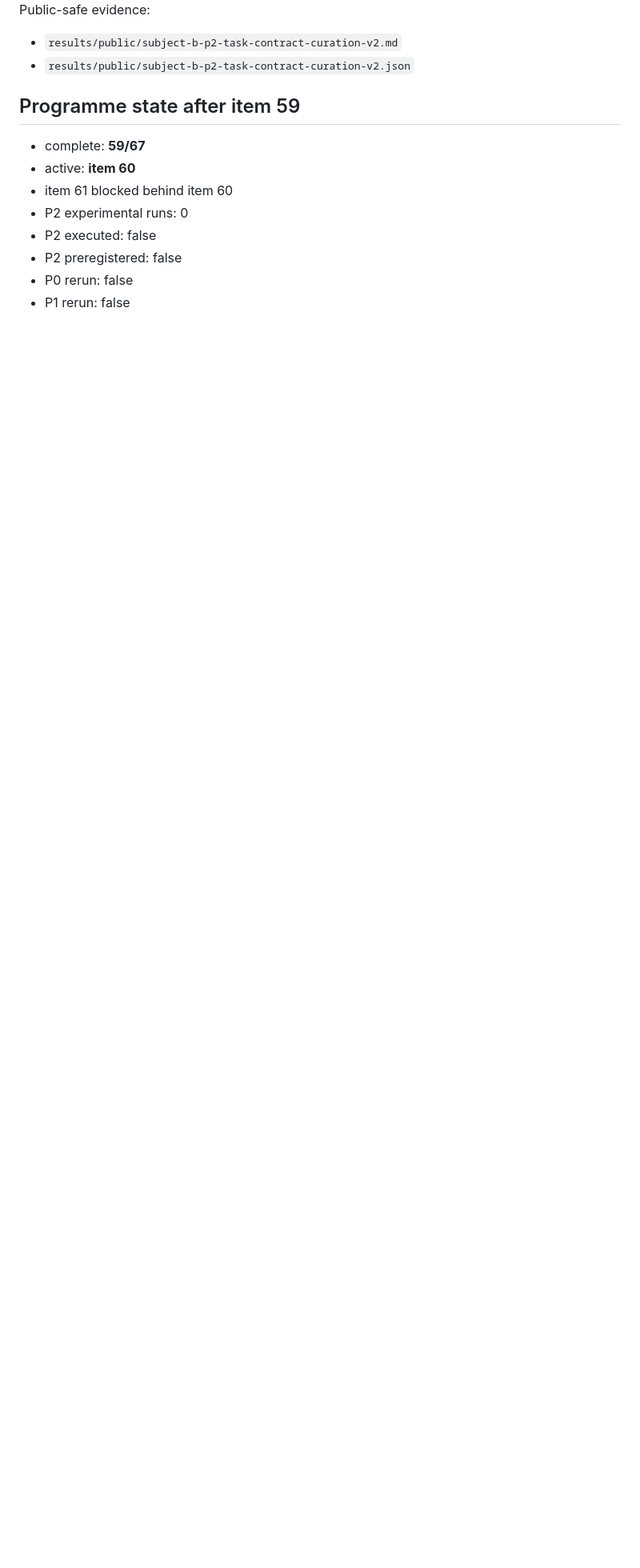
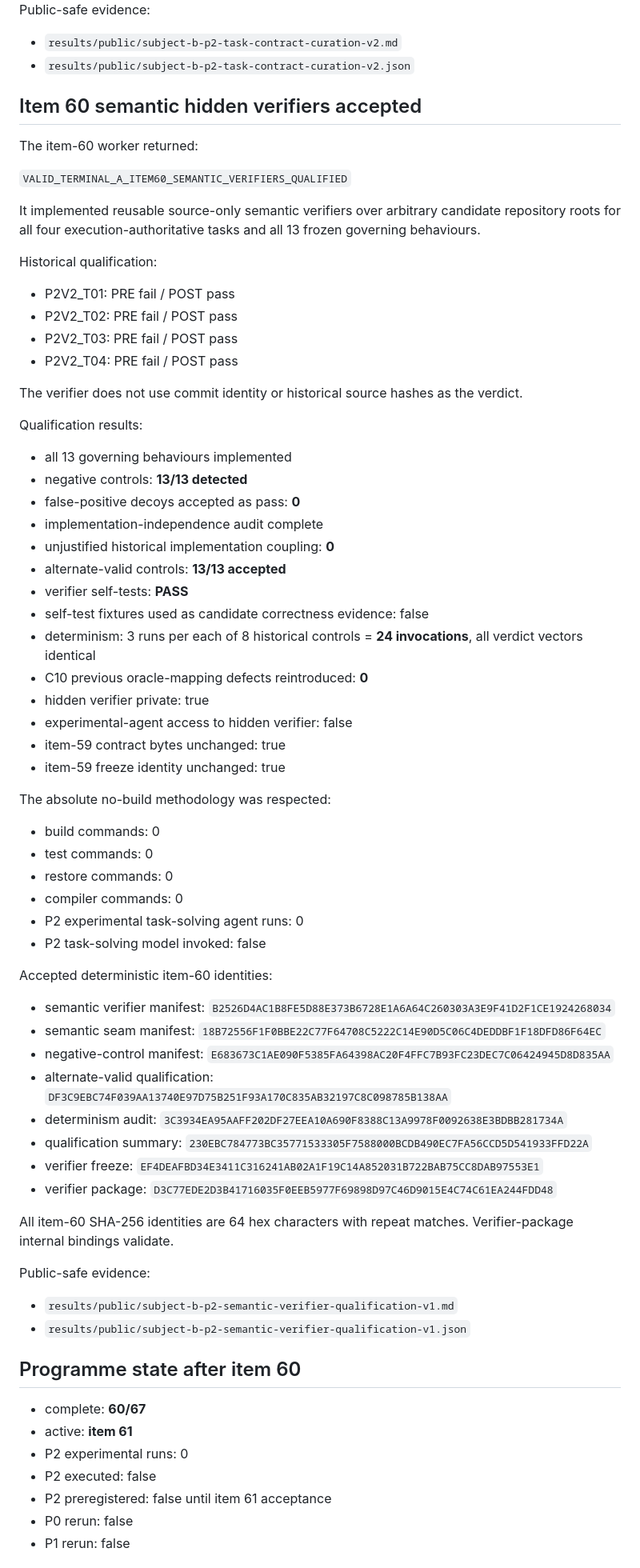
Before and after one commit to PaulJMaddison/repository-as-state, a Markdown page: aidocs/repository-as-state/SESSION-2026-09-04.md, the part around one of its changes. Shown at 80% size. Rendered like a GitHub page; blank space fills up the shorter version.

Commit message:
Record P2 item 60 verifier qualification

```diff
--- a/aidocs/repository-as-state/SESSION-2026-09-04.md
+++ b/aidocs/repository-as-state/SESSION-2026-09-04.md
@@ -156,14 +156,74 @@ Public-safe evidence:
 - `results/public/subject-b-p2-task-contract-curation-v2.md`
 - `results/public/subject-b-p2-task-contract-curation-v2.json`
 
-## Programme state after item 59
+## Item 60 semantic hidden verifiers accepted
 
-- complete: **59/67**
-- active: **item 60**
-- item 61 blocked behind item 60
+The item-60 worker returned:
+
+`VALID_TERMINAL_A_ITEM60_SEMANTIC_VERIFIERS_QUALIFIED`
+
+It implemented reusable source-only semantic verifiers over arbitrary candidate repository roots for all four execution-authoritative tasks and all 13 frozen governing behaviours.
+
+Historical qualification:
+
+- P2V2_T01: PRE fail / POST pass
+- P2V2_T02: PRE fail / POST pass
+- P2V2_T03: PRE fail / POST pass
+- P2V2_T04: PRE fail / POST pass
+
+The verifier does not use commit identity or historical source hashes as the verdict.
+
+Qualification results:
+
+- all 13 governing behaviours implemented
+- negative controls: **13/13 detected**
+- false-positive decoys accepted as pass: **0**
+- implementation-independence audit complete
+- unjustified historical implementation coupling: **0**
+- alternate-valid controls: **13/13 accepted**
+- verifier self-tests: **PASS**
+- self-test fixtures used as candidate correctness evidence: false
+- determinism: 3 runs per each of 8 historical controls = **24 invocations**, all verdict vectors identical
+- C10 previous oracle-mapping defects reintroduced: **0**
+- hidden verifier private: true
+- experimental-agent access to hidden verifier: false
+- item-59 contract bytes unchanged: true
+- item-59 freeze identity unchanged: true
+
+The absolute no-build methodology was respected:
+
+- build commands: 0
+- test commands: 0
+- restore commands: 0
+- compiler commands: 0
+- P2 experimental task-solving agent runs: 0
+- P2 task-solving model invoked: false
+
+Accepted deterministic item-60 identities:
+
+- semantic verifier manifest: `B2526D4AC1B8FE5D88E373B6728E1A6A64C260303A3E9F41D2F1CE1924268034`
+- semantic seam manifest: `18B72556F1F0BBE22C77F64708C5222C14E90D5C06C4DEDDBF1F18DFD86F64EC`
+- negative-control manifest: `E683673C1AE090F5385FA64398AC20F4FFC7B93FC23DEC7C06424945D8D835AA`
+- alternate-valid qualification: `DF3C9EBC74F039AA13740E97D75B251F93A170C835AB32197C8C098785B138AA`
+- determinism audit: `3C3934EA95AAFF202DF27EEA10A690F8388C13A9978F0092638E3BDBB281734A`
+- qualification summary: `230EBC784773BC35771533305F7588000BCDB490EC7FA56CCD5D541933FFD22A`
+- verifier freeze: `EF4DEAFBD34E3411C316241AB02A1F19C14A852031B722BAB75CC8DAB97553E1`
+- verifier package: `D3C77EDE2D3B41716035F0EEB5977F69898D97C46D9015E4C74C61EA244FDD48`
+
+All item-60 SHA-256 identities are 64 hex characters with repeat matches. Verifier-package internal bindings validate.
+
+Public-safe evidence:
+
+- `results/public/subject-b-p2-semantic-verifier-qualification-v1.md`
+- `results/public/subject-b-p2-semantic-verifier-qualification-v1.json`
+
+## Programme state after item 60
+
+- complete: **60/67**
+- active: **item 61**
 - P2 experimental runs: 0
 - P2 executed: false
-- P2 preregistered: false
+- P2 preregistered: false until item 61 acceptance
 - P0 rerun: false
 - P1 rerun: false
 
```
Also changed, not shown: other parts of aidocs/repository-as-state/SESSION-2026-09-04.md (+19 -21 lines).
